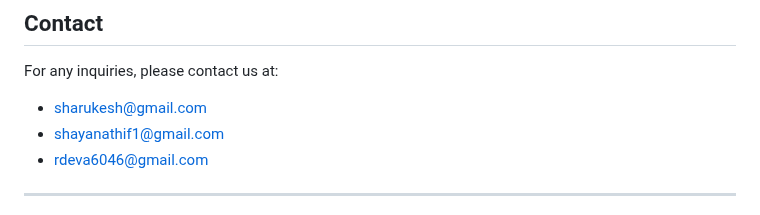
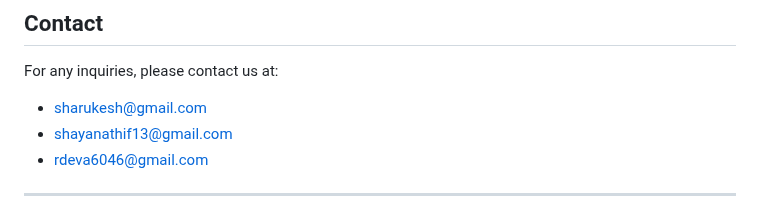
Before and after one commit to Sharukesh3/LLM-for-hydrogen-storage, a Markdown page: README.md, the part around the change. Drawn GitHub-style.

Commit message:
Update README.md for minor error

```diff
--- a/README.md
+++ b/README.md
@@ -69,7 +69,7 @@ Thank you for using the LARGE LANGUAGE MODEL FOR HYDROGEN STORAGE project! We ho
 For any inquiries, please contact us at:
 
 - [sharukesh@gmail.com](mailto:sharukesh@gmail.com)
-- [shayanathif1@gmail.com](mailto:shayanathif1@gmail.com)
+- [shayanathif13@gmail.com](mailto:shayanathif13@gmail.com)
 - [rdeva6046@gmail.com](mailto:rdeva6046@gmail.com)
 
 ---
```
